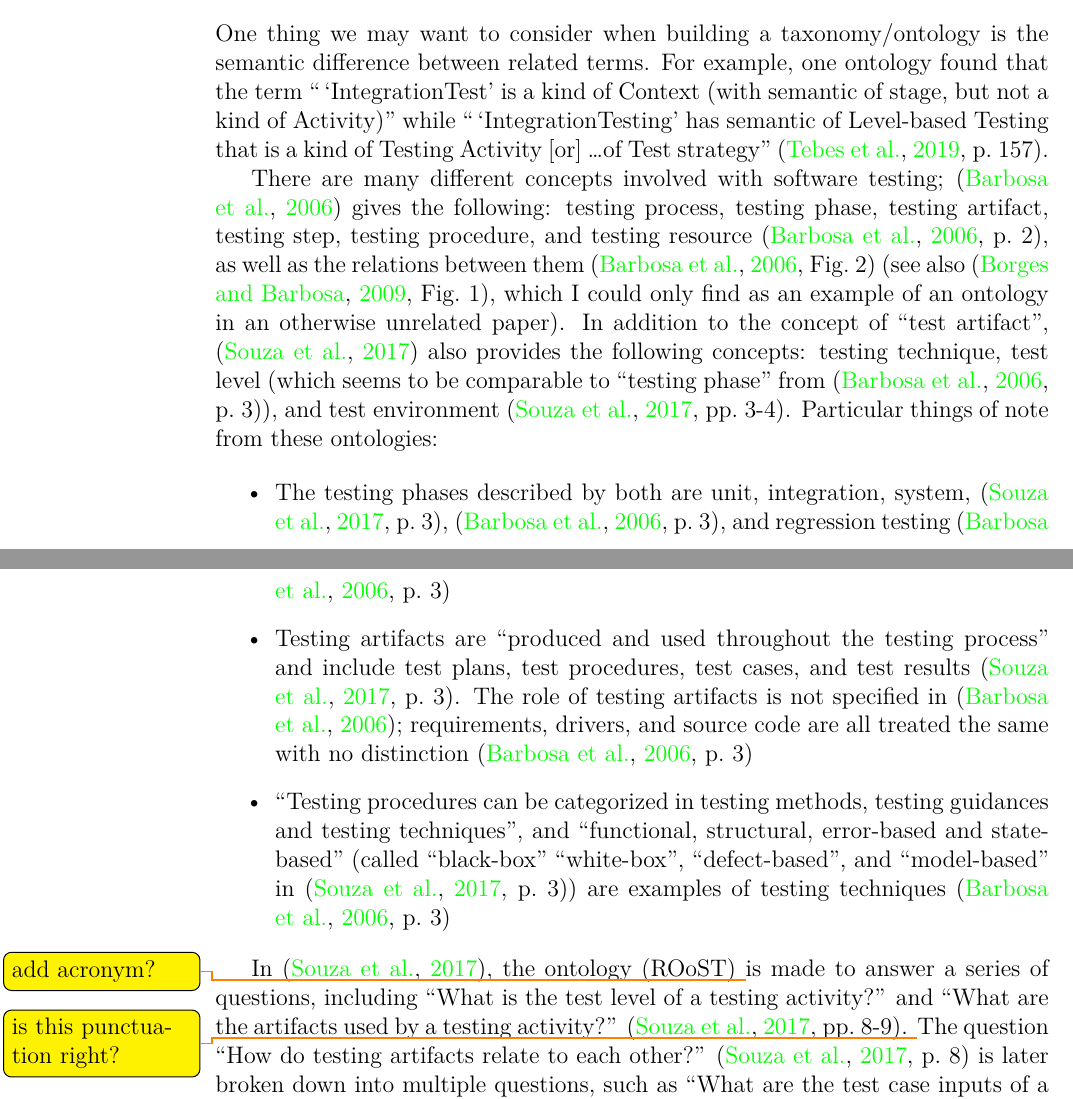
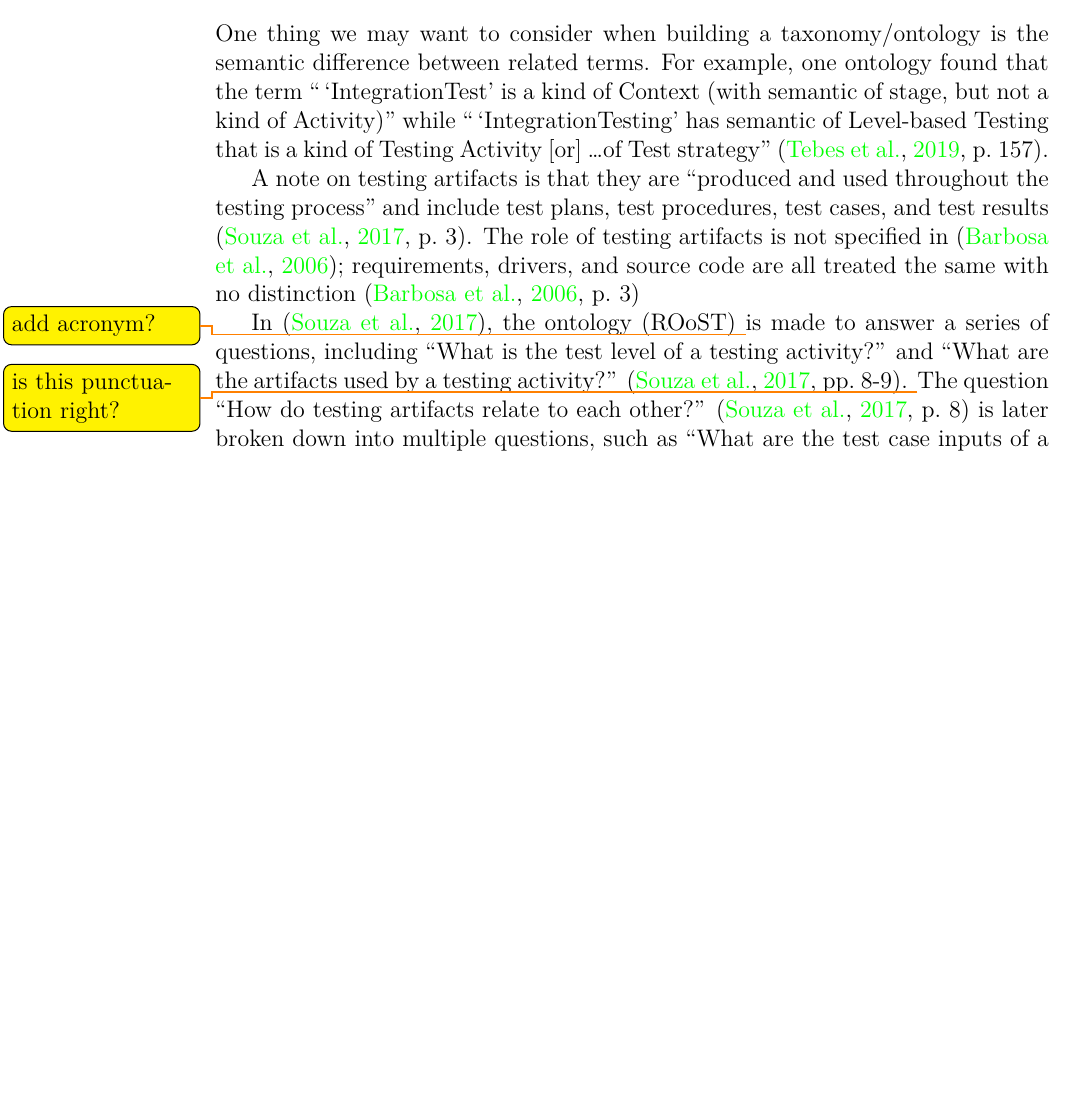
Before and after one commit to samm82/TestingTesting, a LaTeX thesis (notes.tex, which reads chapters/03_notes.tex): two parts of pages 26 and 27 of 57 before the commit and part of page 26 of 56 after it, the two joined at a grey line, cut so that both start at the same text, the shorter picture padded with empty space. The pictures show the PDF file notes.pdf that the author committed with the source.

Commit message:
Remove notes from ontologies capture in table of approach categories

```diff
--- a/chapters/03_notes.tex
+++ b/chapters/03_notes.tex
@@ -884,21 +884,3 @@ semantic of stage, but not a kind of Activity)'' while ``\,`IntegrationTesting'
 has semantic of Level-based Testing that is a kind of Testing Activity [or]
 \dots of Test strategy'' \citep[p.~157]{TebesEtAl2019}.
 
-There are many different concepts involved with software testing;
-\citep{BarbosaEtAl2006} gives the following: testing process, testing phase,
-testing artifact, testing step, testing procedure, and testing resource
-\citep[p.~2]{BarbosaEtAl2006},
-as well as the relations between them \citep[Fig.~2]{BarbosaEtAl2006}
-(see also \citep[Fig.~1]{BorgesAndBarbosa2009}, which I could only find as an
-example of an ontology in an otherwise unrelated paper).
-In addition to the concept of ``test artifact'', \citep{SouzaEtAl2017} also
-provides the following concepts: testing technique, test level (which seems to
-be comparable to ``testing phase'' from \citep[p.~3]{BarbosaEtAl2006}), and
-test environment \citep[pp.~3-4]{SouzaEtAl2017}.
-Particular things of note from these ontologies:
-
-\begin{itemize}
-      \item The testing phases described by both are unit, integration,
-            system, \citep[p.~3]{SouzaEtAl2017}, \citep[p.~3]{BarbosaEtAl2006},
-            and regression testing \citep[p.~3]{BarbosaEtAl2006}
-      \item Testing artifacts are ``produced and used throughout the testing
@@ -910,10 +887,9 @@ Particular things of note from these ontologies:
-      \item ``Testing procedures can be categorized in testing methods,
-            testing guidances and testing techniques'', and ``functional,
-            structural, error-based and state-based'' (called ``black-box''
-            ``white-box'', ``defect-based'', and ``model-based'' in
-            \citep[p.~3]{SouzaEtAl2017}) are examples of
-            testing techniques  \citep[p.~3]{BarbosaEtAl2006}
-\end{itemize}
+A note on testing artifacts is that they are ``produced and used throughout
+the testing process'' and include test plans, test procedures, test cases, and
+test results \citep[p.~3]{SouzaEtAl2017}. The role of testing
+artifacts is not specified in \citep{BarbosaEtAl2006};
+requirements, drivers, and source code are all treated the same
+with no distinction \citep[p.~3]{BarbosaEtAl2006}
 
 In \citep{SouzaEtAl2017}, the ontology (ROoST) \todo{add acronym?} is made to
 answer a series of questions, including ``What is the test level of a testing
```
Also changed, not shown: notes.pdf, thesis.pdf, chapters/03_notes.tex (5 more changed lines).
